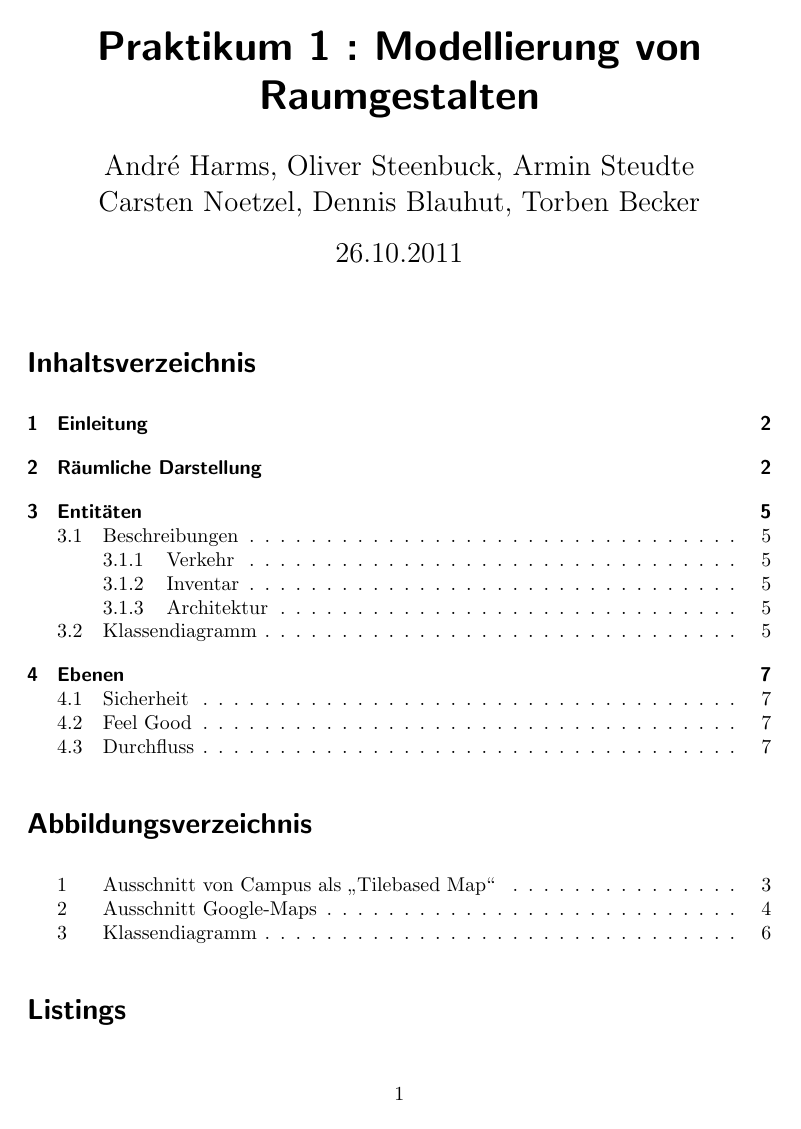
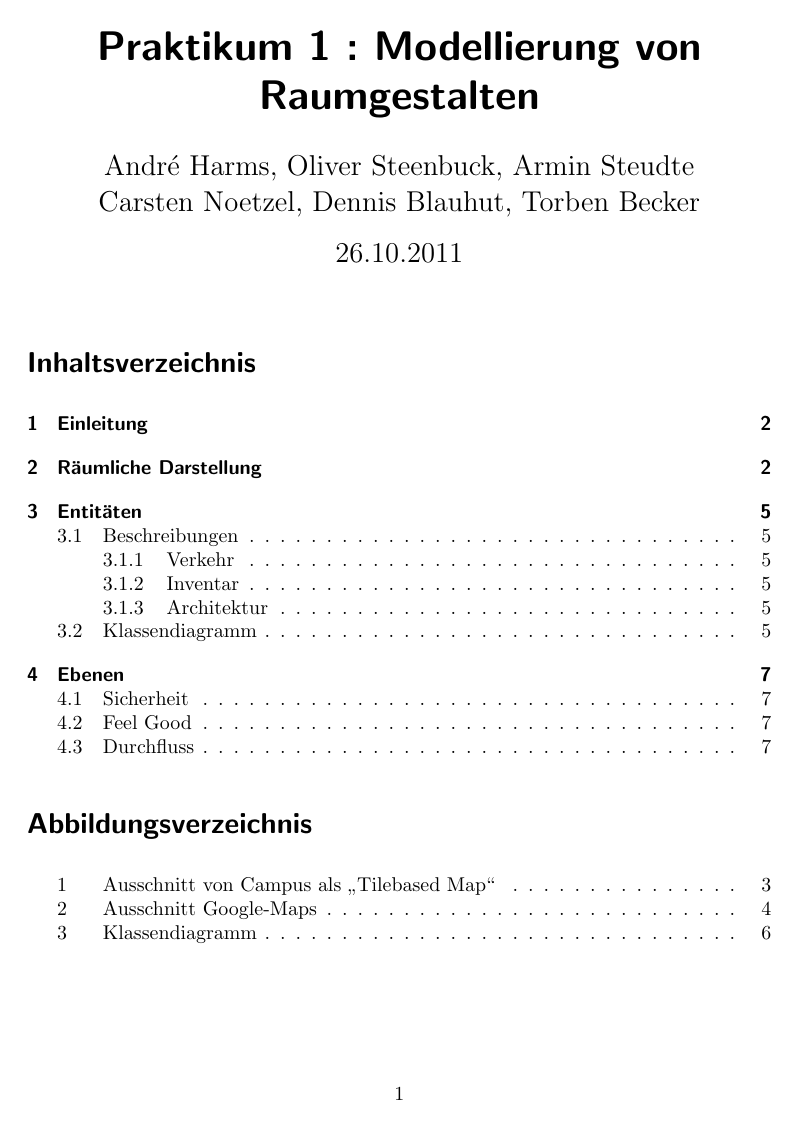
Before and after one commit to MyersGer/WS_2011, a LaTeX document (MIP/Modell/Protokoll.tex): page 1 of 8. Compiled offline with pdfLaTeX; an older LaTeX class or package is replaced by its successor.

Commit message:
Listings entfernt

```diff
--- a/MIP/Modell/Protokoll.tex
+++ b/MIP/Modell/Protokoll.tex
@@ -31,7 +31,7 @@
 
 \pagestyle{scrheadings}
 %changehere
-\ihead{MI, Thiel Clemen}
+\ihead{MI, Thiel-Clemen}
 \ifoot{Generiert am:\\ \today}
 
 \cfoot{Oliver Steenbuck \\ André Harms \\  Armin Steudte \\ Carsten Noetzel \\ Dennis Blauhut \\ Torben Becker}
```
Also changed, not shown: MIP/Modell/Protokoll.tex (2 more changed lines).
